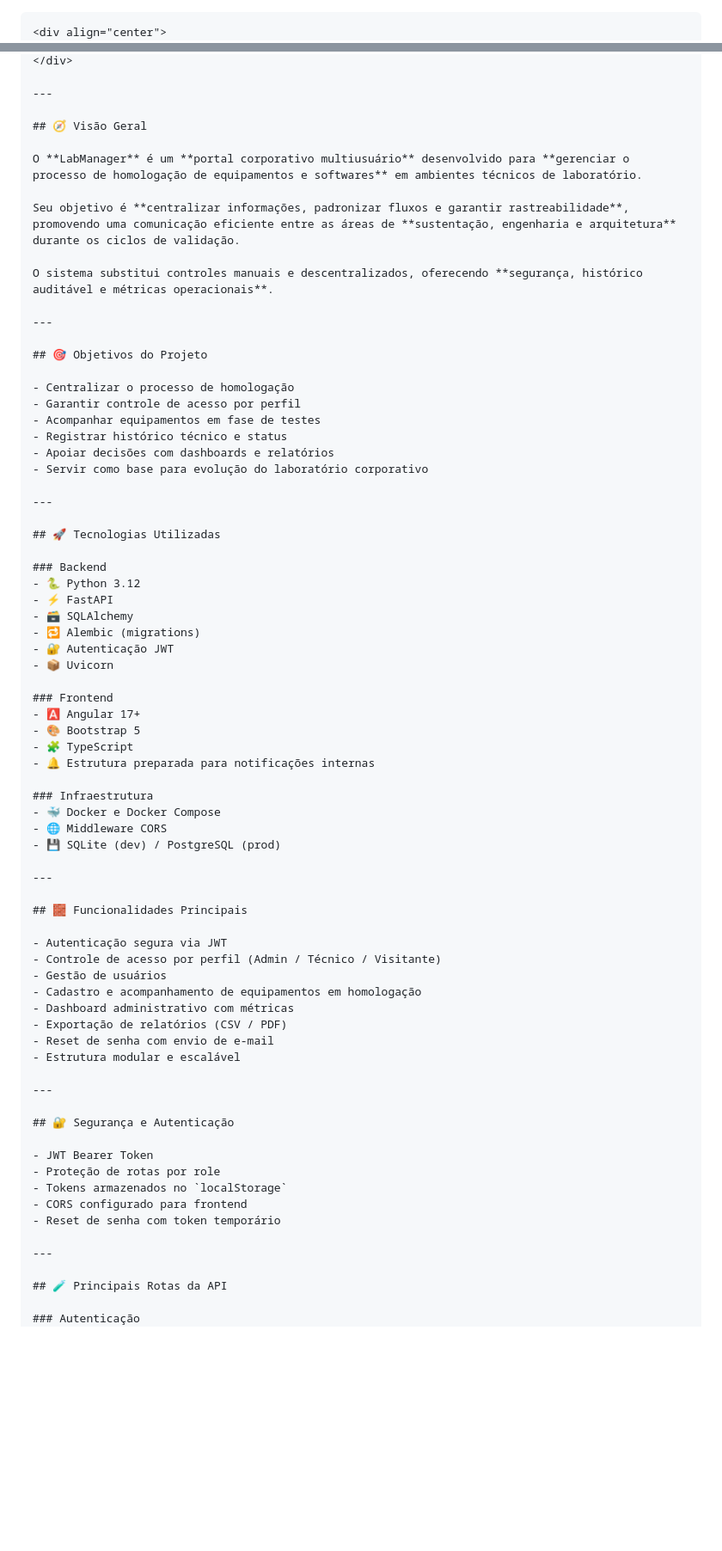
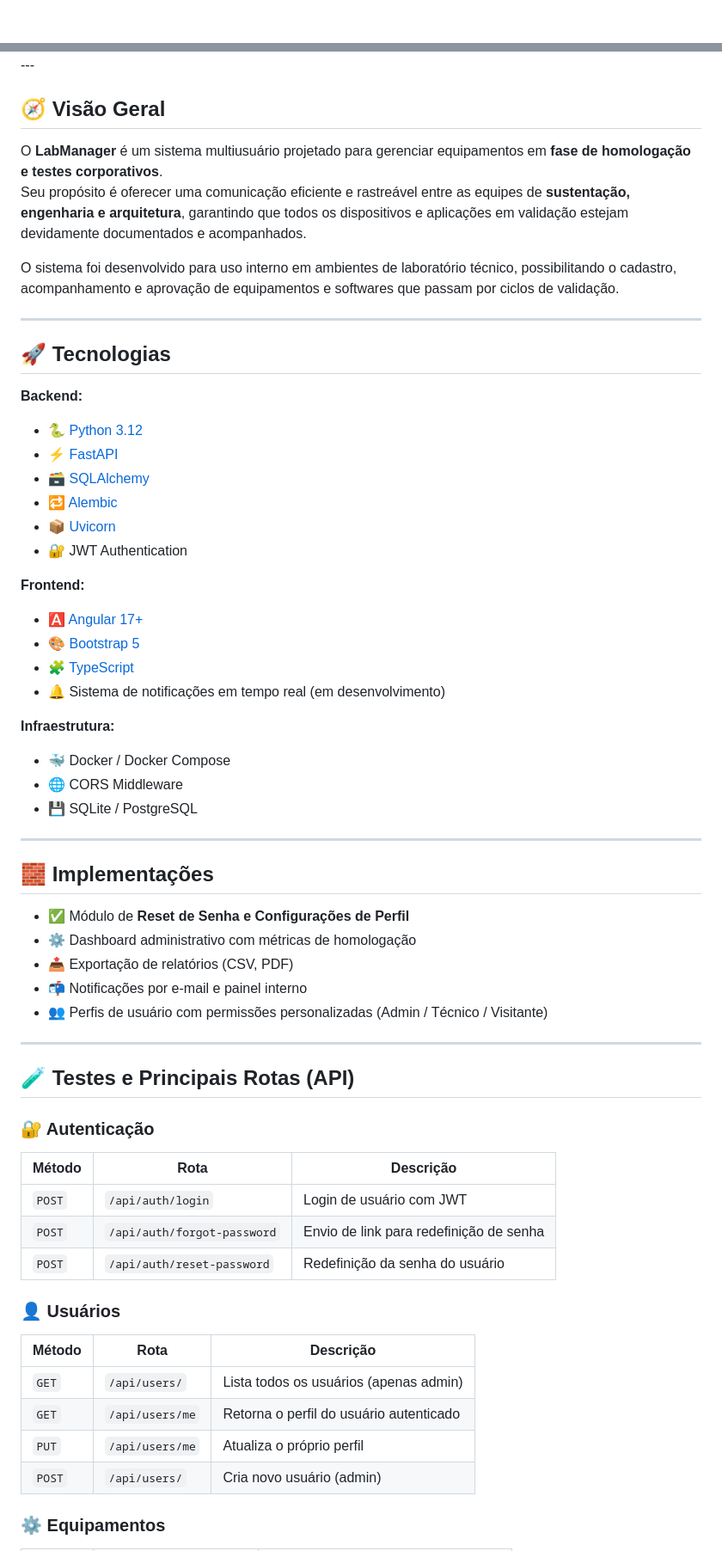
Before and after one commit to misaelmarcelino/labmanager, a Markdown page: README.md, 2 parts joined by grey strips. Shown at 86% size. GitHub-like rendering; blank space fills up the shorter version.

````diff
--- a/README.md
+++ b/README.md
@@ -1,3 +1,2 @@
-```md
 <div align="center">
   <img src="docs/logo.png" width="180" alt="Logo LabManager"/>
@@ -10,76 +7,71 @@
   <img src="https://img.shields.io/badge/License-MIT-green"/>
 </div>
-
 ---
 
 ## 🧭 Visão Geral
 
-O **LabManager** é um **portal corporativo multiusuário** desenvolvido para **gerenciar o processo de homologação de equipamentos e softwares** em ambientes técnicos de laboratório.
+O **LabManager** é um sistema multiusuário projetado para gerenciar equipamentos em **fase de homologação e testes corporativos**.
+Seu propósito é oferecer uma comunicação eficiente e rastreável entre as equipes de **sustentação, engenharia e arquitetura**, garantindo que todos os dispositivos e aplicações em validação estejam devidamente documentados e acompanhados.
 
-Seu objetivo é **centralizar informações, padronizar fluxos e garantir rastreabilidade**, promovendo uma comunicação eficiente entre as áreas de **sustentação, engenharia e arquitetura** durante os ciclos de validação.
-
-O sistema substitui controles manuais e descentralizados, oferecendo **segurança, histórico auditável e métricas operacionais**.
+O sistema foi desenvolvido para uso interno em ambientes de laboratório técnico, possibilitando o cadastro, acompanhamento e aprovação de equipamentos e softwares que passam por ciclos de validação.
 
 ---
 
-## 🎯 Objetivos do Projeto
+## 🚀 Tecnologias
 
-- Centralizar o processo de homologação
-- Garantir controle de acesso por perfil
-- Acompanhar equipamentos em fase de testes
-- Registrar histórico técnico e status
-- Apoiar decisões com dashboards e relatórios
-- Servir como base para evolução do laboratório corporativo
+**Backend:**
+
+- 🐍 [Python 3.12](https://www.python.org/)
+- ⚡ [FastAPI](https://fastapi.tiangolo.com/)
+- 🗃️ [SQLAlchemy](https://www.sqlalchemy.org/)
+- 🔁 [Alembic](https://alembic.sqlalchemy.org/)
+- 📦 [Uvicorn](https://www.uvicorn.org/)
+- 🔐 JWT Authentication
+
+**Frontend:**
+
+- 🅰️ [Angular 17+](https://angular.dev/)
+- 🎨 [Bootstrap 5](https://getbootstrap.com/)
+- 🧩 [TypeScript](https://www.typescriptlang.org/)
+- 🔔 Sistema de notificações em tempo real (em desenvolvimento)
+
+**Infraestrutura:**
+
+- 🐳 Docker / Docker Compose
+- 🌐 CORS Middleware
+- 💾 SQLite / PostgreSQL
 
 ---
 
-## 🚀 Tecnologias Utilizadas
+## 🧱 Implementações
 
-### Backend
-- 🐍 Python 3.12
-- ⚡ FastAPI
-- 🗃️ SQLAlchemy
-- 🔁 Alembic (migrations)
-- 🔐 Autenticação JWT
-- 📦 Uvicorn
-
-### Frontend
-- 🅰️ Angular 17+
-- 🎨 Bootstrap 5
-- 🧩 TypeScript
-- 🔔 Estrutura preparada para notificações internas
-
-### Infraestrutura
-- 🐳 Docker e Docker Compose
-- 🌐 Middleware CORS
-- 💾 SQLite (dev) / PostgreSQL (prod)
+- ✅ Módulo de **Reset de Senha e Configurações de Perfil**
+- ⚙️ Dashboard administrativo com métricas de homologação
+- 📤 Exportação de relatórios (CSV, PDF)
+- 📬 Notificações por e-mail e painel interno
+- 👥 Perfis de usuário com permissões personalizadas (Admin / Técnico / Visitante)
 
 ---
 
-## 🧱 Funcionalidades Principais
+## 🧪 Testes e Principais Rotas (API)
 
-- Autenticação segura via JWT
-- Controle de acesso por perfil (Admin / Técnico / Visitante)
-- Gestão de usuários
-- Cadastro e acompanhamento de equipamentos em homologação
-- Dashboard administrativo com métricas
-- Exportação de relatórios (CSV / PDF)
-- Reset de senha com envio de e-mail
-- Estrutura modular e escalável
+### 🔐 Autenticação
 
----
+| Método | Rota | Descrição |
+|--------|------|------------|
+| `POST` | `/api/auth/login` | Login de usuário com JWT |
+| `POST` | `/api/auth/forgot-password` | Envio de link para redefinição de senha |
+| `POST` | `/api/auth/reset-password` | Redefinição da senha do usuário |
 
-## 🔐 Segurança e Autenticação
+### 👤 Usuários
 
-- JWT Bearer Token
-- Proteção de rotas por role
-- Tokens armazenados no `localStorage`
-- CORS configurado para frontend
-- Reset de senha com token temporário
+| Método | Rota | Descrição |
+|--------|------|------------|
+| `GET` | `/api/users/` | Lista todos os usuários (apenas admin) |
+| `GET` | `/api/users/me` | Retorna o perfil do usuário autenticado |
+| `PUT` | `/api/users/me` | Atualiza o próprio perfil |
+| `POST` | `/api/users/` | Cria novo usuário (admin) |
 
----
+### ⚙️ Equipamentos
 
-## 🧪 Principais Rotas da API
-
-### Autenticação
 | Método | Rota | Descrição |
````
Also changed, not shown: other parts of README.md (+90 -109 lines).
